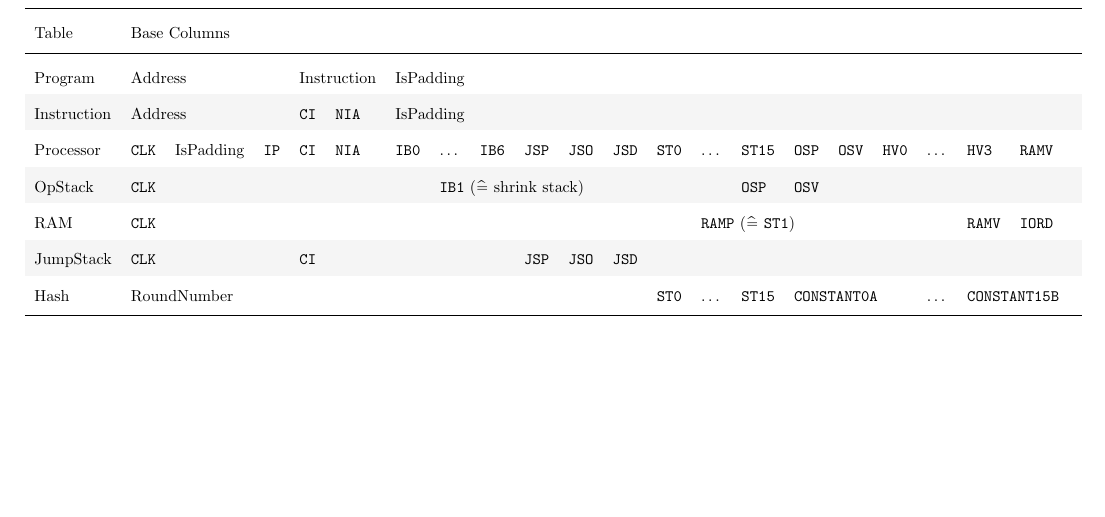
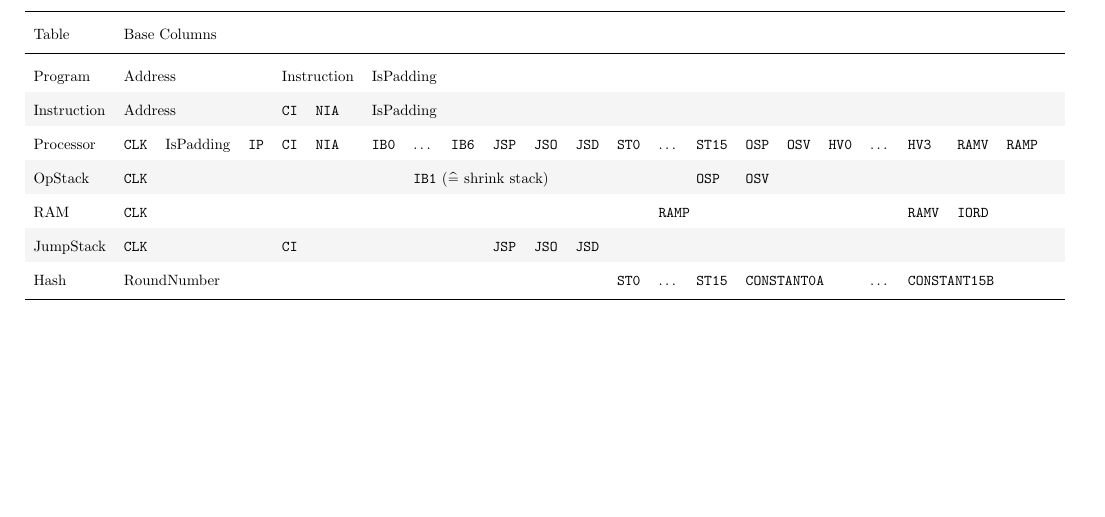
Before and after one commit to TritonVM/triton-vm, a LaTeX document (specification/cheatsheet.tex): part of page 2 of 2, cut so that both start at the same text. Compiled offline with pdfLaTeX.

Commit message:
update cheatsheet wrt ramp

```diff
--- a/specification/cheatsheet.tex
+++ b/specification/cheatsheet.tex
@@ -140,17 +140,17 @@
 
 \newpage
 \hspace*{-4em}%
-\scalebox{0.8}{
+\scalebox{0.75}{
     \rowcolors{2}{row2}{row1}
-\begin{tabular}{llllllllllllllllllllll}
+\begin{tabular}{lllllllllllllllllllllll}
     \toprule
-    Table       & \multicolumn{5}{l}{Base Columns}                                         &              &       &              &              &                         &              &              &       &               &              &                         &              &       &               &               &          \\ \midrule
-    Program     & \multicolumn{3}{l}{Address}            & \multicolumn{2}{l}{Instruction} & \multicolumn{3}{l}{IsPadding}       &              &                         &              &              &       &               &              &                         &              &       &               &               &          \\
-    Instruction & \multicolumn{3}{l}{Address}            & \texttt{CI} & \texttt{NIA}      & \multicolumn{3}{l}{IsPadding}       &              &                         &              &              &       &               &              &                         &              &       &               &               &          \\
-    Processor   & \texttt{CLK} & IsPadding & \texttt{IP} & \texttt{CI} & \texttt{NIA}      & \texttt{IB0} & \dots & \texttt{IB6} & \texttt{JSP} & \texttt{JSO}            & \texttt{JSD} & \texttt{ST0} & \dots & \texttt{ST15} & \texttt{OSP} & \texttt{OSV}            & \texttt{HV0} & \dots & \texttt{HV3}  & \texttt{RAMV} &          \\
-    OpStack     & \texttt{CLK} &           &             &             &                   &              & \multicolumn{4}{l}{\texttt{IB1} ($\widehat{=}$ shrink stack)} &              &              &       & \texttt{OSP}  & \texttt{OSV} &                         &              &       &               &               &          \\
-    RAM         & \texttt{CLK} &           &             &             &                   &              &       &              &              &                         &              &              & \multicolumn{4}{l}{\texttt{RAMP} ($\widehat{=}$ \texttt{ST1})} &              &       & \texttt{RAMV} & \texttt{IORD} &          \\
-    JumpStack   & \texttt{CLK} &           &             & \texttt{CI} &                   &              &       &              & \texttt{JSP} & \texttt{JSO}            & \texttt{JSD} &              &       &               &              &                         &              &       &               &               &          \\
+    Table       & \multicolumn{5}{l}{Base Columns}                                         &              &       &              &              &                         &              &              &       &               &              &                         &              &       &               &               & &          \\ \midrule
+    Program     & \multicolumn{3}{l}{Address}            & \multicolumn{2}{l}{Instruction} & \multicolumn{3}{l}{IsPadding}       &              &                         &              &              &       &               &              &                         &              &       &               &               & &          \\
+    Instruction & \multicolumn{3}{l}{Address}            & \texttt{CI} & \texttt{NIA}      & \multicolumn{3}{l}{IsPadding}       &              &                         &              &              &       &               &              &                         &              &       &               &               & &          \\
+    Processor   & \texttt{CLK} & IsPadding & \texttt{IP} & \texttt{CI} & \texttt{NIA}      & \texttt{IB0} & \dots & \texttt{IB6} & \texttt{JSP} & \texttt{JSO}            & \texttt{JSD} & \texttt{ST0} & \dots & \texttt{ST15} & \texttt{OSP} & \texttt{OSV}            & \texttt{HV0} & \dots & \texttt{HV3}  & \texttt{RAMV} & \texttt{RAMP} &          \\
+    OpStack     & \texttt{CLK} &           &             &             &                   &              & \multicolumn{4}{l}{\texttt{IB1} ($\widehat{=}$ shrink stack)} &              &              &       & \texttt{OSP}  & \texttt{OSV} &                         &              &       &               &               & &          \\
+    RAM         & \texttt{CLK} &           &             &             &                   &              &       &              &              &                         &              &              & \multicolumn{4}{l}{\texttt{RAMP}} &              &       & \texttt{RAMV} & \texttt{IORD} & &          \\
+    JumpStack   & \texttt{CLK} &           &             & \texttt{CI} &                   &              &       &              & \texttt{JSP} & \texttt{JSO}            & \texttt{JSD} &              &       &               &              &                         &              &       &               &               & &          \\
     Hash        & \multicolumn{4}{l}{RoundNumber}                      &                   &              &       &              &              &                         &              & \texttt{ST0} & \dots & \texttt{ST15} & \multicolumn{3}{l}{\texttt{CONSTANT0A}}               & \dots & \multicolumn{3}{l}{\texttt{CONSTANT15B}} \\ \bottomrule
 \end{tabular}
 } %end scalebox
```
Also changed, not shown: specification/cheatsheet.pdf.
